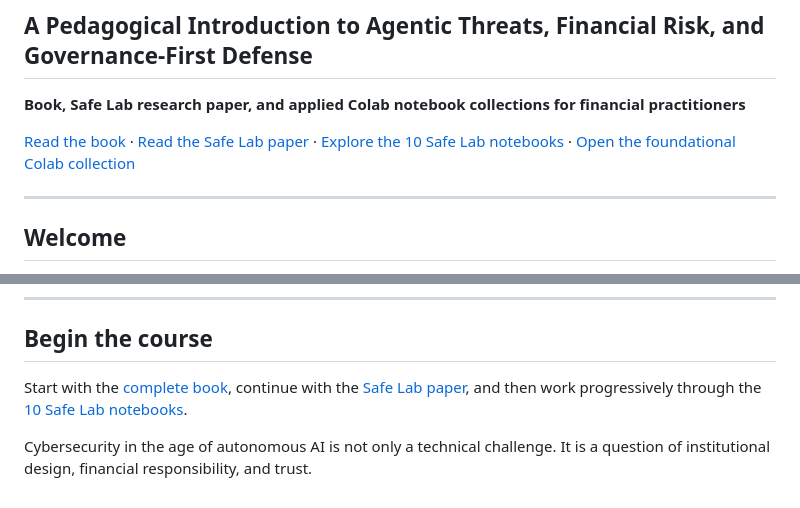
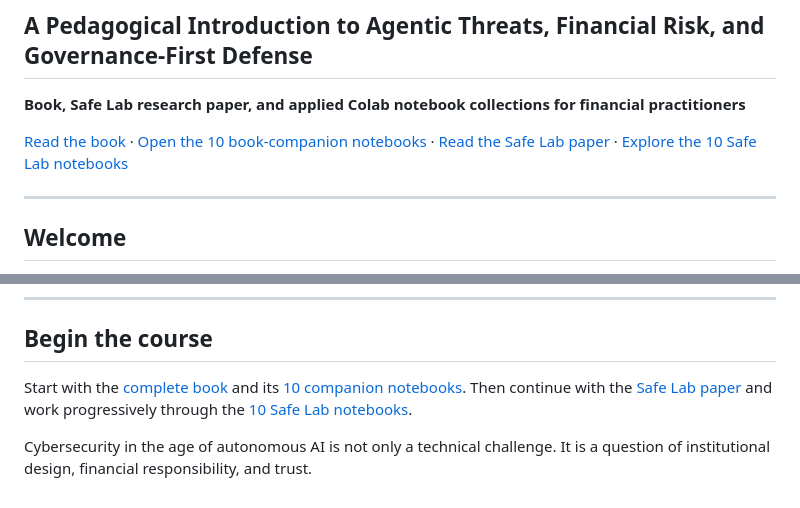
Before and after one commit to alexdibol/ai_cybersecurity, a Markdown page: README.md, 2 parts joined by grey strips. Rendered like a GitHub page.

Commit message:
Align README with updated companion notebooks

```diff
--- a/README.md
+++ b/README.md
@@ -4,7 +4,7 @@
 
 **Book, Safe Lab research paper, and applied Colab notebook collections for financial practitioners**
 
-[Read the book](./BOOK%20PRINCIPLES%20OF%20CYBER%20SECURITY.pdf) · [Read the Safe Lab paper](./SAFE%20LAB%20PAPER%20GOVERNING%20AUTONOMOUS%20CYBER%20RISK.pdf) · [Explore the 10 Safe Lab notebooks](./safe_lab_notebooks/) · [Open the foundational Colab collection](https://drive.google.com/drive/folders/13xQro66DUiSi546Ef0GsMgj1gu_Q_dF2)
+[Read the book](./BOOK%20PRINCIPLES%20OF%20CYBER%20SECURITY.pdf) · [Open the 10 book-companion notebooks](./notebooks/) · [Read the Safe Lab paper](./SAFE%20LAB%20PAPER%20GOVERNING%20AUTONOMOUS%20CYBER%20RISK.pdf) · [Explore the 10 Safe Lab notebooks](./safe_lab_notebooks/)
 
 ---
 
@@ -170,6 +170,6 @@ Financial-markets practitioner, researcher, and educator
 
 ## Begin the course
 
-Start with the [complete book](./BOOK%20PRINCIPLES%20OF%20CYBER%20SECURITY.pdf), continue with the [Safe Lab paper](./SAFE%20LAB%20PAPER%20GOVERNING%20AUTONOMOUS%20CYBER%20RISK.pdf), and then work progressively through the [10 Safe Lab notebooks](./safe_lab_notebooks/).
+Start with the [complete book](./BOOK%20PRINCIPLES%20OF%20CYBER%20SECURITY.pdf) and its [10 companion notebooks](./notebooks/). Then continue with the [Safe Lab paper](./SAFE%20LAB%20PAPER%20GOVERNING%20AUTONOMOUS%20CYBER%20RISK.pdf) and work progressively through the [10 Safe Lab notebooks](./safe_lab_notebooks/).
 
 Cybersecurity in the age of autonomous AI is not only a technical challenge. It is a question of institutional design, financial responsibility, and trust.
```
Also changed, not shown: other parts of README.md (+11 -11 lines).
